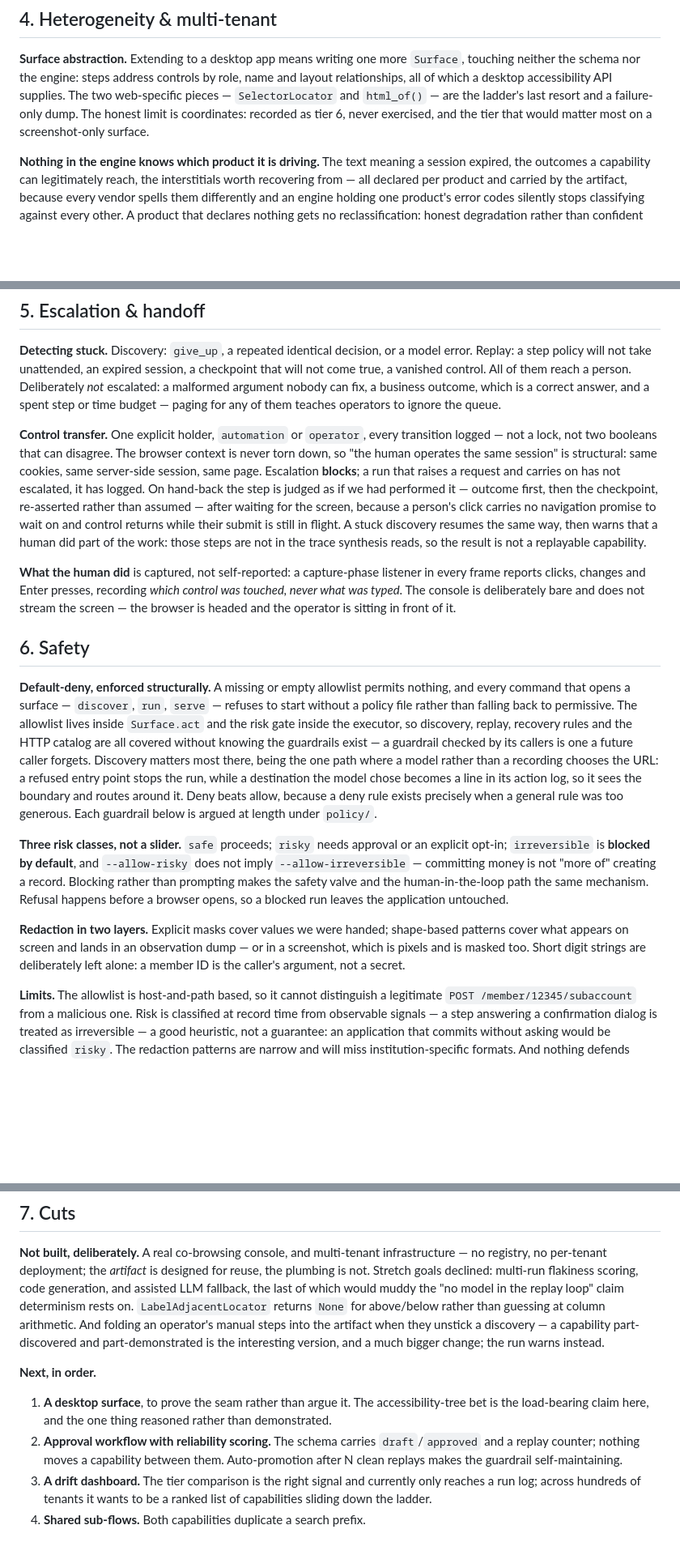
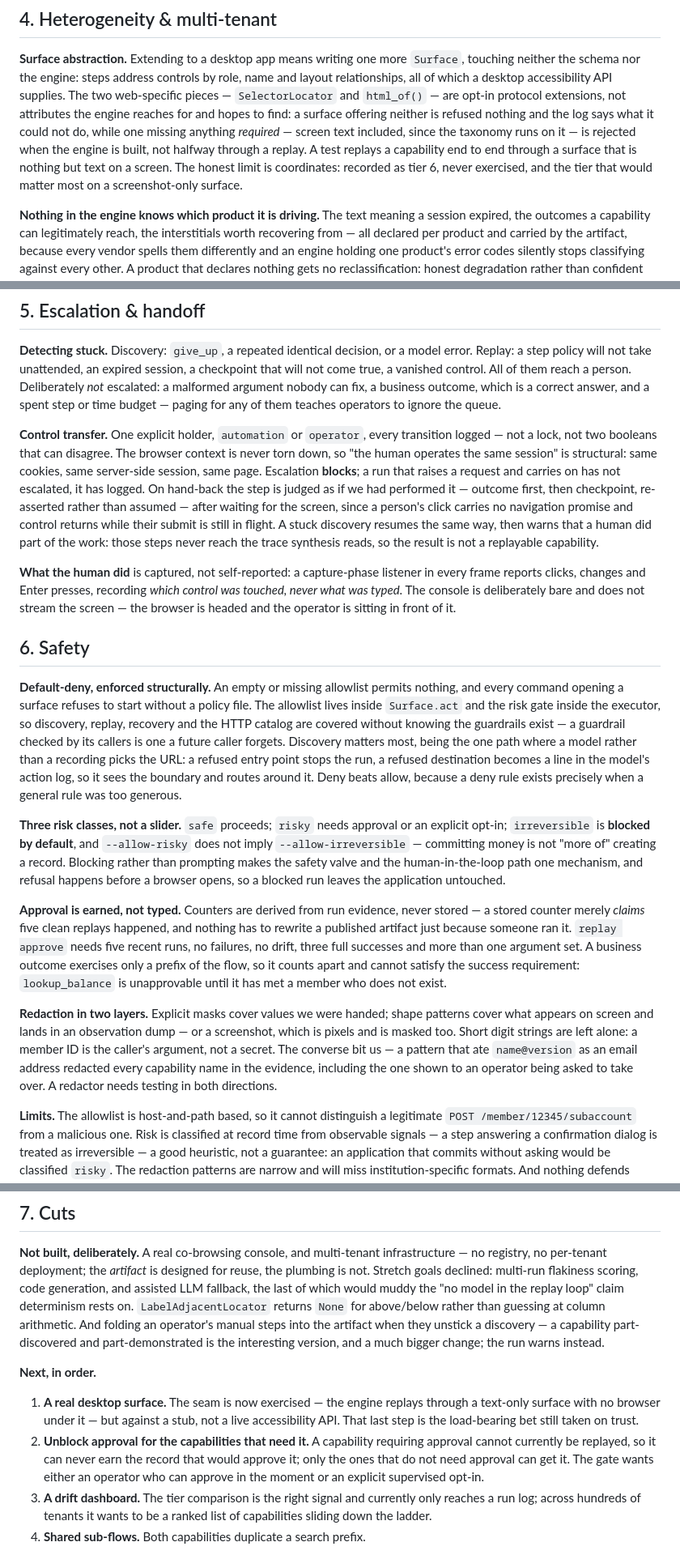
Before and after one commit to KaranKendre11/RePlay, a Markdown page: REPORT.md, 3 parts joined by grey strips. Shown at 81% size. Rendered like a GitHub page; blank space fills up the shorter version.

Commit message:
Bring REPORT §4, §6 and §7 in line with what now ships (#54)
Three claims changed status when #34 and #41 landed.

§4 said extending to a desktop app means writing one more Surface, and the two
web-specific pieces are a last resort and a failure-only dump. True, but the
engine reached for four members the protocol never declared, so a correctly
written second surface silently lost all four — screen text included, which the
error taxonomy runs on. They are now core-or-opt-in, refused at construction
rather than halfway through a replay, and a test replays a capability end to end
through a surface that is nothing but text on a screen. The claim is exercised
rather than argued.

§6 gains how approval is earned. Counters are derived from run evidence rather
than stored, so nothing rewrites a published artifact just because someone ran
it, and the floor under `replay approve` is stated. It also records what the
redaction collision taught: a pattern that ate `name@version` as an email
address redacted every capability name in the evidence, including the one shown
to an operator being asked to take over. A redactor needs testing in both
directions, and the tests only ever asserted one.

§7 drops "approval workflow with reliability scoring" from Next, since it
shipped, and replaces it with the deadlock that shipping it exposed: a
capability requiring approval cannot be replayed, so it can never earn the
record that would approve it — only capabilities that do not need approval can
get it. Next item 1 is softened too, because the seam is now exercised against a
stub while a live accessibility API is still the bet taken on trust.

Net +146 words against the trim in #38, after tightening §4, §5 and §6 to claim
plus evidence. Ten issues' worth of behaviour landed since that trim; holding
the count would have meant describing a system that no longer exists.

Co-authored-by: Claude Opus 5 (1M context) <noreply@anthropic.com>

```diff
--- a/REPORT.md
+++ b/REPORT.md
@@ -101,9 +101,12 @@ one vendor release from failing and passes every test until it does.
 **Surface abstraction.** Extending to a desktop app means writing one more `Surface`, touching
 neither the schema nor the engine: steps address controls by role, name and layout relationships,
 all of which a desktop accessibility API supplies. The two web-specific pieces — `SelectorLocator`
-and `html_of()` — are the ladder's last resort and a failure-only dump. The honest limit is
-coordinates: recorded as tier 6, never exercised, and the tier that would matter most on a
-screenshot-only surface.
+and `html_of()` — are opt-in protocol extensions, not attributes the engine reaches for and hopes
+to find: a surface offering neither is refused nothing and the log says what it could not do, while
+one missing anything *required* — screen text included, since the taxonomy runs on it — is rejected
+when the engine is built, not halfway through a replay. A test replays a capability end to end
+through a surface that is nothing but text on a screen. The honest limit is coordinates: recorded
+as tier 6, never exercised, and the tier that would matter most on a screenshot-only surface.
 
 **Nothing in the engine knows which product it is driving.** The text meaning a session expired,
 the outcomes a capability can legitimately reach, the interstitials worth recovering from — all
@@ -135,11 +138,11 @@ paging for any of them teaches operators to ignore the queue.
 not a lock, not two booleans that can disagree. The browser context is never torn down, so "the
 human operates the same session" is structural: same cookies, same server-side session, same page.
 Escalation **blocks**; a run that raises a request and carries on has not escalated, it has logged.
-On hand-back the step is judged as if we had performed it — outcome first, then the checkpoint,
-re-asserted rather than assumed — after waiting for the screen, because a person's click carries no
-navigation promise to wait on and control returns while their submit is still in flight. A stuck
-discovery resumes the same way, then warns that a human did part of the work: those steps are not
-in the trace synthesis reads, so the result is not a replayable capability.
+On hand-back the step is judged as if we had performed it — outcome first, then checkpoint,
+re-asserted rather than assumed — after waiting for the screen, since a person's click carries no
+navigation promise and control returns while their submit is still in flight. A stuck discovery
+resumes the same way, then warns that a human did part of the work: those steps never reach the
+trace synthesis reads, so the result is not a replayable capability.
 
 **What the human did** is captured, not self-reported: a capture-phase listener in every frame
 reports clicks, changes and Enter presses, recording *which control was touched, never what was
@@ -148,26 +151,34 @@ the operator is sitting in front of it.
 
 ## 6. Safety
 
-**Default-deny, enforced structurally.** A missing or empty allowlist permits nothing, and every
-command that opens a surface — `discover`, `run`, `serve` — refuses to start without a policy file
-rather than falling back to permissive. The allowlist lives inside `Surface.act` and the risk gate
-inside the executor, so discovery, replay, recovery rules and the HTTP catalog are all covered
-without knowing the guardrails exist — a guardrail checked by its callers is one a future caller
-forgets. Discovery matters most there, being the one path where a model rather than a recording
-chooses the URL: a refused entry point stops the run, while a destination the model chose becomes a
-line in its action log, so it sees the boundary and routes around it. Deny beats allow, because a deny rule exists precisely when
-a general rule was too generous. Each guardrail below is argued at length under `policy/`.
+**Default-deny, enforced structurally.** An empty or missing allowlist permits nothing, and every
+command opening a surface refuses to start without a policy file. The allowlist lives inside
+`Surface.act` and the risk gate inside the executor, so discovery, replay, recovery and the HTTP
+catalog are covered without knowing the guardrails exist — a guardrail checked by its callers is
+one a future caller forgets. Discovery matters most, being the one path where a model rather than a
+recording picks the URL: a refused entry point stops the run, a refused destination becomes a line
+in the model's action log, so it sees the boundary and routes around it. Deny beats allow, because
+a deny rule exists precisely when a general rule was too generous.
 
 **Three risk classes, not a slider.** `safe` proceeds; `risky` needs approval or an explicit opt-in;
 `irreversible` is **blocked by default**, and `--allow-risky` does not imply `--allow-irreversible`
 — committing money is not "more of" creating a record. Blocking rather than prompting makes the
-safety valve and the human-in-the-loop path the same mechanism. Refusal happens before a browser
+safety valve and the human-in-the-loop path one mechanism, and refusal happens before a browser
 opens, so a blocked run leaves the application untouched.
 
-**Redaction in two layers.** Explicit masks cover values we were handed; shape-based patterns cover
-what appears on screen and lands in an observation dump — or in a screenshot, which is pixels and is
-masked too. Short digit strings are deliberately left alone: a member ID is the caller's argument,
-not a secret.
+**Approval is earned, not typed.** Counters are derived from run evidence, never stored — a stored
+counter merely *claims* five clean replays happened, and nothing has to rewrite a published
+artifact just because someone ran it. `replay approve` needs five recent runs, no failures, no
+drift, three full successes and more than one argument set. A business outcome exercises only a
+prefix of the flow, so it counts apart and cannot satisfy the success requirement: `lookup_balance`
+is unapprovable until it has met a member who does not exist.
+
+**Redaction in two layers.** Explicit masks cover values we were handed; shape patterns cover what
+appears on screen and lands in an observation dump — or a screenshot, which is pixels and is masked
+too. Short digit strings are left alone: a member ID is the caller's argument, not a secret. The
+converse bit us — a pattern that ate `name@version` as an email address redacted every capability
+name in the evidence, including the one shown to an operator being asked to take over. A redactor
+needs testing in both directions.
 
 **Limits.** The allowlist is host-and-path based, so it cannot distinguish a legitimate
 `POST /member/12345/subaccount` from a malicious one. Risk is classified at record time from
@@ -190,11 +201,13 @@ change; the run warns instead.
 
 **Next, in order.**
 
-1. **A desktop surface**, to prove the seam rather than argue it. The accessibility-tree bet is the
-   load-bearing claim here, and the one thing reasoned rather than demonstrated.
-2. **Approval workflow with reliability scoring.** The schema carries `draft`/`approved` and a
-   replay counter; nothing moves a capability between them. Auto-promotion after N clean replays
-   makes the guardrail self-maintaining.
+1. **A real desktop surface.** The seam is now exercised — the engine replays through a
+   text-only surface with no browser under it — but against a stub, not a live accessibility API.
+   That last step is the load-bearing bet still taken on trust.
+2. **Unblock approval for the capabilities that need it.** A capability requiring approval cannot
+   currently be replayed, so it can never earn the record that would approve it; only the ones that
+   do not need approval can get it. The gate wants either an operator who can approve in the
+   moment or an explicit supervised opt-in.
 3. **A drift dashboard.** The tier comparison is the right signal and currently only reaches a run
    log; across hundreds of tenants it wants to be a ranked list of capabilities sliding down the
    ladder.
```
